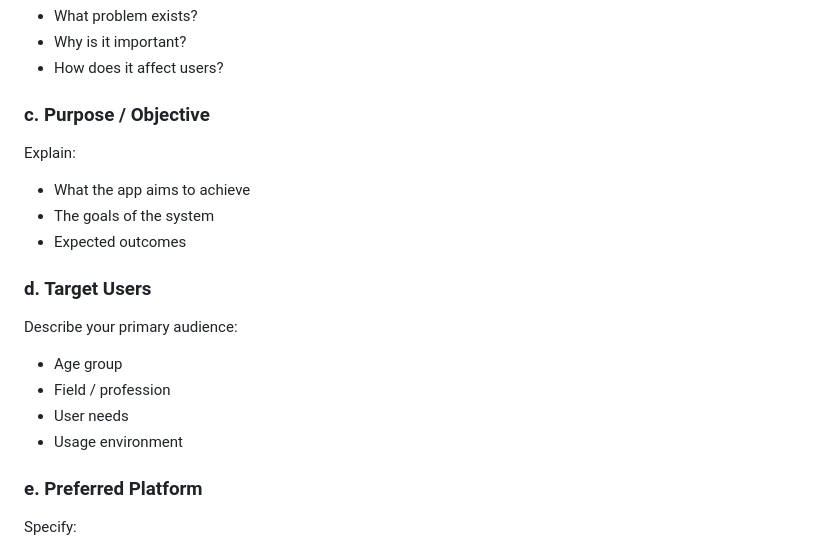
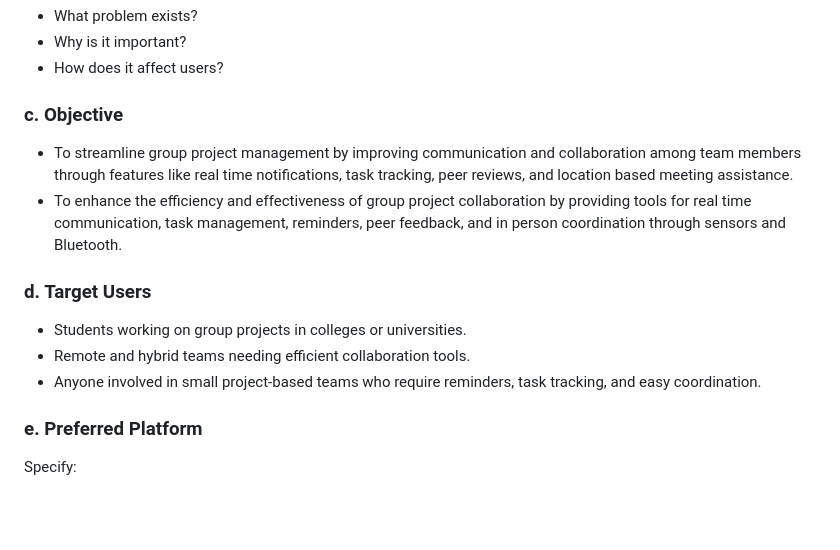
Before and after one commit to Zefeyr/Group-Project-Monitoring-Mobile-App, a Markdown page: README.md, the part around the change. GitHub-like rendering; blank space fills up the shorter version.

Commit message:
Revise objective and target user in README
Updated the purpose section to clarify objectives and the target users.

```diff
--- a/README.md
+++ b/README.md
@@ -46,18 +46,14 @@ Explain:
 - Why is it important?
 - How does it affect users?
 
-### **c. Purpose / Objective**
-Explain:
-- What the app aims to achieve
-- The goals of the system
-- Expected outcomes
+### **c. Objective**
+- To streamline group project management by improving communication and collaboration among team members through features like real time notifications, task tracking, peer reviews, and location based meeting assistance.
+- To enhance the efficiency and effectiveness of group project collaboration by providing tools for real time communication, task management, reminders, peer feedback, and in person coordination through sensors and Bluetooth.
 
 ### **d. Target Users**
-Describe your primary audience:
-- Age group
-- Field / profession
-- User needs
-- Usage environment
+- Students working on group projects in colleges or universities.
+- Remote and hybrid teams needing efficient collaboration tools.
+- Anyone involved in small project-based teams who require reminders, task tracking, and easy coordination.
 
 ### **e. Preferred Platform**
 Specify:
```
